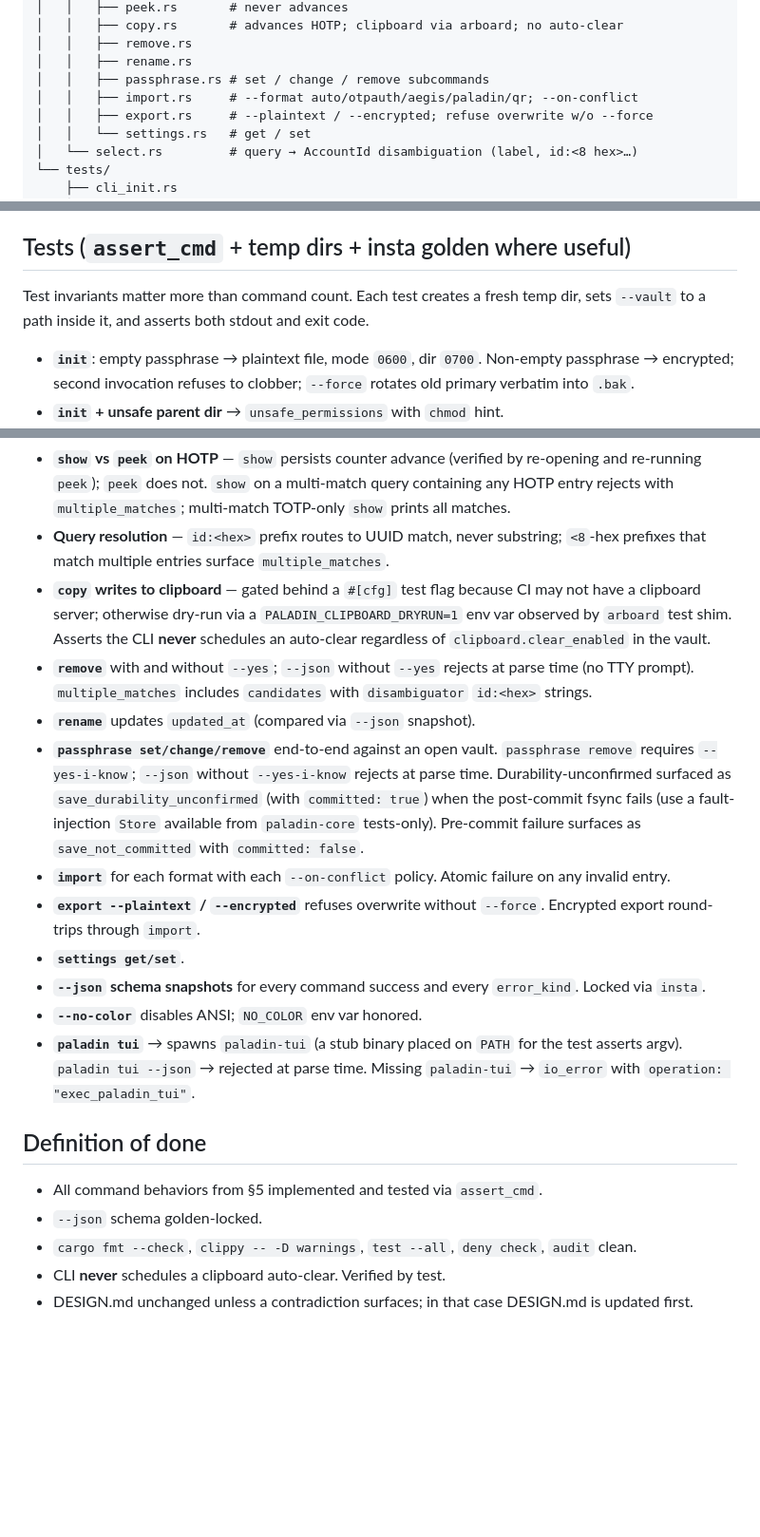
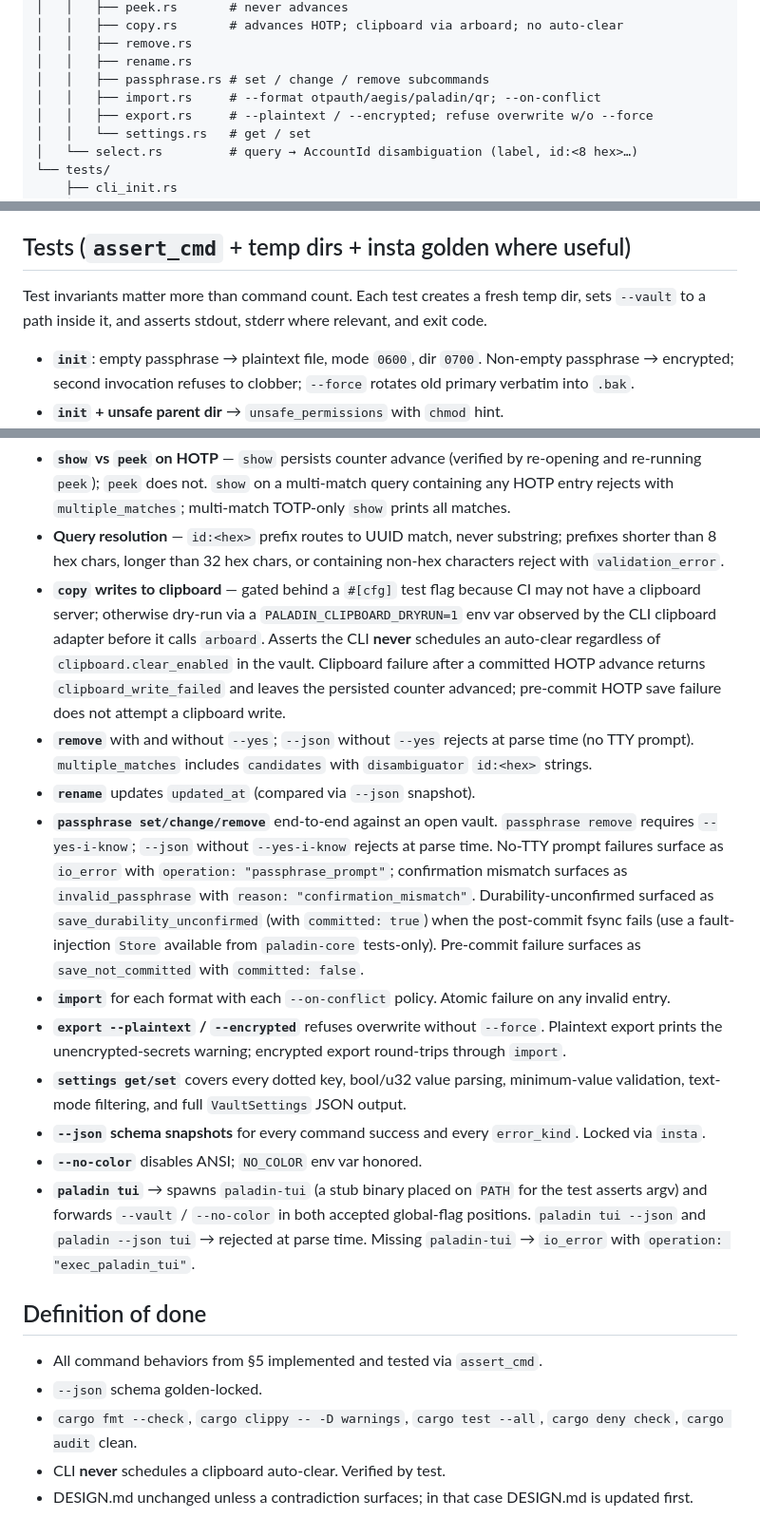
Before and after one commit to FreedomBen/paladin-auth, a Markdown page: IMPLEMENTATION_PLAN_02_CLI.md, 3 parts joined by grey strips. Shown at 95% size. Rendered like a GitHub page; blank space fills up the shorter version.

```diff
--- a/IMPLEMENTATION_PLAN_02_CLI.md
+++ b/IMPLEMENTATION_PLAN_02_CLI.md
@@ -34,7 +34,7 @@ crates/paladin-cli/
 │   │   ├── remove.rs
 │   │   ├── rename.rs
 │   │   ├── passphrase.rs # set / change / remove subcommands
-│   │   ├── import.rs     # --format auto/otpauth/aegis/paladin/qr; --on-conflict
+│   │   ├── import.rs     # --format otpauth/aegis/paladin/qr; --on-conflict
 │   │   ├── export.rs     # --plaintext / --encrypted; refuse overwrite w/o --force
 │   │   └── settings.rs   # get / set
 │   └── select.rs         # query → AccountId disambiguation (label, id:<8 hex>…)
@@ -173,8 +215,8 @@ Every command:
 ## Tests (`assert_cmd` + temp dirs + insta golden where useful)
 
 Test invariants matter more than command count. Each test creates a fresh
-temp dir, sets `--vault` to a path inside it, and asserts both stdout and
-exit code.
+temp dir, sets `--vault` to a path inside it, and asserts stdout, stderr
+where relevant, and exit code.
 
 - **`init`**: empty passphrase → plaintext file, mode `0600`, dir `0700`.
   Non-empty passphrase → encrypted; second invocation refuses to clobber;
@@ -194,20 +236,27 @@ exit code.
   multi-match query containing any HOTP entry rejects with
   `multiple_matches`; multi-match TOTP-only `show` prints all matches.
 - **Query resolution** — `id:<hex>` prefix routes to UUID match, never
-  substring; `<8`-hex prefixes that match multiple entries surface
-  `multiple_matches`.
+  substring; prefixes shorter than 8 hex chars, longer than 32 hex chars,
+  or containing non-hex characters reject with `validation_error`.
 - **`copy` writes to clipboard** — gated behind a `#[cfg]` test flag because
   CI may not have a clipboard server; otherwise dry-run via a
-  `PALADIN_CLIPBOARD_DRYRUN=1` env var observed by `arboard` test shim.
+  `PALADIN_CLIPBOARD_DRYRUN=1` env var observed by the CLI clipboard
+  adapter before it calls `arboard`.
   Asserts the CLI **never** schedules an auto-clear regardless of
-  `clipboard.clear_enabled` in the vault.
+  `clipboard.clear_enabled` in the vault. Clipboard failure after a
+  committed HOTP advance returns `clipboard_write_failed` and leaves the
+  persisted counter advanced; pre-commit HOTP save failure does not attempt
+  a clipboard write.
 - **`remove`** with and without `--yes`; `--json` without `--yes` rejects at
   parse time (no TTY prompt). `multiple_matches` includes `candidates`
   with `disambiguator` `id:<hex>` strings.
 - **`rename`** updates `updated_at` (compared via `--json` snapshot).
 - **`passphrase set/change/remove`** end-to-end against an open vault.
   `passphrase remove` requires `--yes-i-know`; `--json` without
-  `--yes-i-know` rejects at parse time. Durability-unconfirmed surfaced as
+  `--yes-i-know` rejects at parse time. No-TTY prompt failures surface as
+  `io_error` with `operation: "passphrase_prompt"`; confirmation mismatch
+  surfaces as `invalid_passphrase` with
+  `reason: "confirmation_mismatch"`. Durability-unconfirmed surfaced as
   `save_durability_unconfirmed` (with `committed: true`) when the
   post-commit fsync fails (use a fault-injection `Store` available from
   `paladin-core` tests-only). Pre-commit failure surfaces as
@@ -215,22 +264,26 @@ exit code.
 - **`import`** for each format with each `--on-conflict` policy. Atomic
   failure on any invalid entry.
 - **`export --plaintext` / `--encrypted`** refuses overwrite without
-  `--force`. Encrypted export round-trips through `import`.
-- **`settings get/set`**.
+  `--force`. Plaintext export prints the unencrypted-secrets warning;
+  encrypted export round-trips through `import`.
+- **`settings get/set`** covers every dotted key, bool/u32 value parsing,
+  minimum-value validation, text-mode filtering, and full `VaultSettings`
+  JSON output.
 - **`--json` schema snapshots** for every command success and every
   `error_kind`. Locked via `insta`.
 - **`--no-color`** disables ANSI; `NO_COLOR` env var honored.
 - **`paladin tui`** → spawns `paladin-tui` (a stub binary placed on `PATH`
-  for the test asserts argv). `paladin tui --json` → rejected at parse
-  time. Missing `paladin-tui` → `io_error` with `operation:
-  "exec_paladin_tui"`.
+  for the test asserts argv) and forwards `--vault` / `--no-color` in both
+  accepted global-flag positions. `paladin tui --json` and `paladin --json
+  tui` → rejected at parse time. Missing `paladin-tui` → `io_error` with
+  `operation: "exec_paladin_tui"`.
 
 ## Definition of done
 
 - All command behaviors from §5 implemented and tested via `assert_cmd`.
 - `--json` schema golden-locked.
-- `cargo fmt --check`, `clippy -- -D warnings`, `test --all`, `deny check`,
-  `audit` clean.
+- `cargo fmt --check`, `cargo clippy -- -D warnings`, `cargo test --all`,
+  `cargo deny check`, `cargo audit` clean.
 - CLI **never** schedules a clipboard auto-clear. Verified by test.
 - DESIGN.md unchanged unless a contradiction surfaces; in that case
   DESIGN.md is updated first.
```
Also changed, not shown: other parts of IMPLEMENTATION_PLAN_02_CLI.md (+65 -23 lines).
